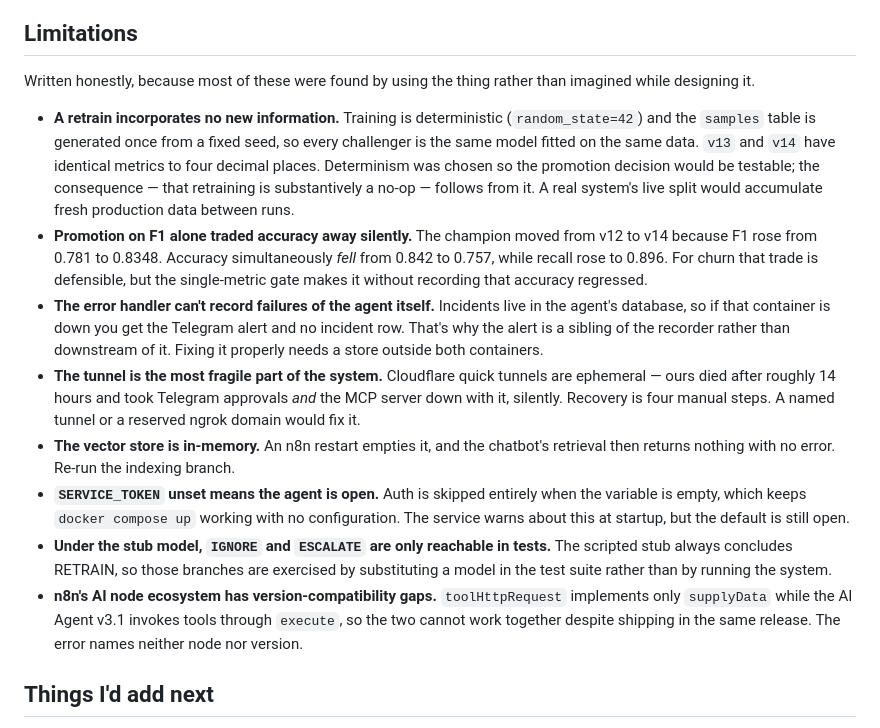
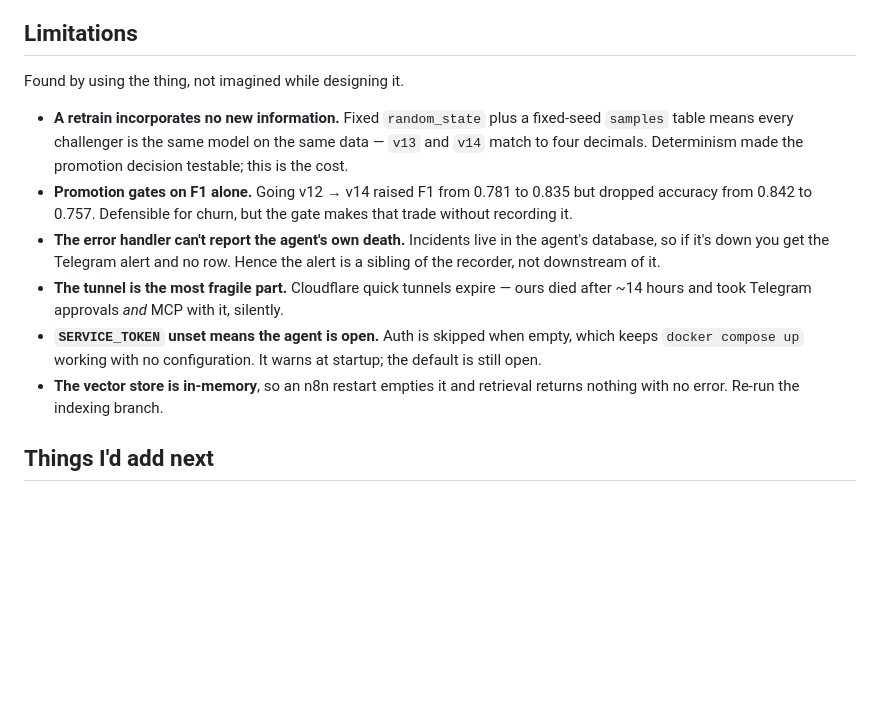
Before and after one commit to LikithSh3tty/DriftBell, a Markdown page: README.md, the part around one of its changes. Rendered like a GitHub page; blank space fills up the shorter version.

Commit message:
Tighten limitations, drop the unused demo placeholder
The limitations section was doing too much explaining. Same six points
that matter, each cut to its claim and its evidence -- the reasoning
behind them already lives in the phase specs for anyone who wants it.

Removes the commented-out GIF placeholder rather than leaving dead markup
in the file for a recording that is not happening.

```diff
--- a/README.md
+++ b/README.md
@@ -264,43 +261,25 @@ implicit contract nothing documented.
 
 ## Limitations
 
-Written honestly, because most of these were found by using the thing rather
-than imagined while designing it.
+Found by using the thing, not imagined while designing it.
 
-- **A retrain incorporates no new information.** Training is deterministic
-  (`random_state=42`) and the `samples` table is generated once from a fixed
-  seed, so every challenger is the same model fitted on the same data. `v13` and
-  `v14` have identical metrics to four decimal places. Determinism was chosen so
-  the promotion decision would be testable; the consequence — that retraining is
-  substantively a no-op — follows from it. A real system's live split would
-  accumulate fresh production data between runs.
-- **Promotion on F1 alone traded accuracy away silently.** The champion moved
-  from v12 to v14 because F1 rose from 0.781 to 0.8348. Accuracy simultaneously
-  *fell* from 0.842 to 0.757, while recall rose to 0.896. For churn that trade is
-  defensible, but the single-metric gate makes it without recording that
-  accuracy regressed.
-- **The error handler can't record failures of the agent itself.** Incidents live
-  in the agent's database, so if that container is down you get the Telegram
-  alert and no incident row. That's why the alert is a sibling of the recorder
-  rather than downstream of it. Fixing it properly needs a store outside both
-  containers.
-- **The tunnel is the most fragile part of the system.** Cloudflare quick tunnels
-  are ephemeral — ours died after roughly 14 hours and took Telegram approvals
-  *and* the MCP server down with it, silently. Recovery is four manual steps. A
-  named tunnel or a reserved ngrok domain would fix it.
-- **The vector store is in-memory.** An n8n restart empties it, and the chatbot's
-  retrieval then returns nothing with no error. Re-run the indexing branch.
-- **`SERVICE_TOKEN` unset means the agent is open.** Auth is skipped entirely
-  when the variable is empty, which keeps `docker compose up` working with no
-  configuration. The service warns about this at startup, but the default is
-  still open.
-- **Under the stub model, `IGNORE` and `ESCALATE` are only reachable in tests.**
-  The scripted stub always concludes RETRAIN, so those branches are exercised by
-  substituting a model in the test suite rather than by running the system.
-- **n8n's AI node ecosystem has version-compatibility gaps.** `toolHttpRequest`
-  implements only `supplyData` while the AI Agent v3.1 invokes tools through
-  `execute`, so the two cannot work together despite shipping in the same
-  release. The error names neither node nor version.
+- **A retrain incorporates no new information.** Fixed `random_state` plus a
+  fixed-seed `samples` table means every challenger is the same model on the same
+  data — `v13` and `v14` match to four decimals. Determinism made the promotion
+  decision testable; this is the cost.
+- **Promotion gates on F1 alone.** Going v12 → v14 raised F1 from 0.781 to 0.835
+  but dropped accuracy from 0.842 to 0.757. Defensible for churn, but the gate
+  makes that trade without recording it.
+- **The error handler can't report the agent's own death.** Incidents live in the
+  agent's database, so if it's down you get the Telegram alert and no row. Hence
+  the alert is a sibling of the recorder, not downstream of it.
+- **The tunnel is the most fragile part.** Cloudflare quick tunnels expire — ours
+  died after ~14 hours and took Telegram approvals *and* MCP with it, silently.
+- **`SERVICE_TOKEN` unset means the agent is open.** Auth is skipped when empty,
+  which keeps `docker compose up` working with no configuration. It warns at
+  startup; the default is still open.
+- **The vector store is in-memory**, so an n8n restart empties it and retrieval
+  returns nothing with no error. Re-run the indexing branch.
 
 ## Things I'd add next
 
```
Also changed, not shown: other parts of README.md (+0 -3 lines).
